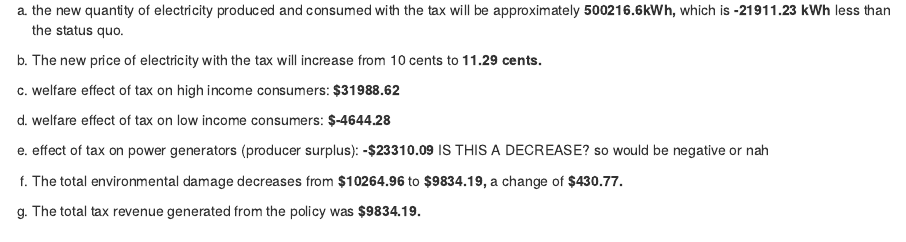
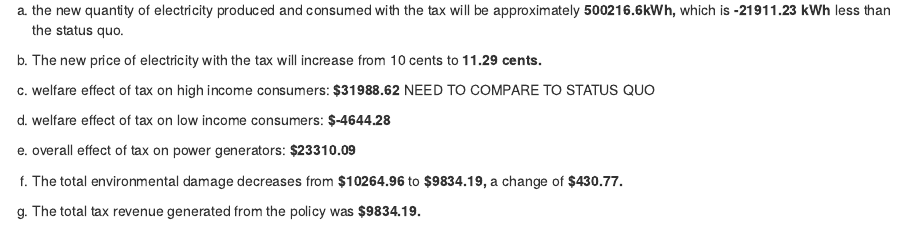
Before and after one commit to juliawilson97/ESM204_HW3, an R Markdown document (ESM204_HW3.Rmd): the page in a window 1100 px wide, from 3020 px down. Rendered offline with R 4.5, knitr and Pandoc, with nearby package versions; column names are cleaned by a stand-in for the janitor package.

Commit message:
edits to 4

```diff
--- a/ESM204_HW3.Rmd
+++ b/ESM204_HW3.Rmd
@@ -401,12 +401,11 @@ a) the new quantity of electricity produced and consumed with the tax will be ap
 b) The new price of electricity with the tax will increase from 10 cents to **`r round(p_tax_consumer,2)` cents.**
 
 
-c) welfare effect of tax on high income consumers: **$`r round(cs_high_tax, 2)`**
+c) welfare effect of tax on high income consumers: **$`r round(cs_high_tax, 2)`** NEED TO COMPARE TO STATUS QUO
 
 d) welfare effect of tax on low income consumers:  **$`r round(cs_low_tax, 2)`**
 
-e) effect of tax on power generators (producer surplus): **-$`r round(ps_tax, 2)`**
-IS THIS A DECREASE? so would be negative or nah
+e) overall effect of tax on power generators: **$`r round(ps_tax, 2)`**
 
 f) The total environmental damage decreases from **$`r round(env_cost,2)`** to **$`r round(env_cost_tax,2)`,** a change of **$`r round(env_change, 2)`.**
 
```
Also changed, not shown: ESM204_HW3.Rmd (3 more changed lines).
